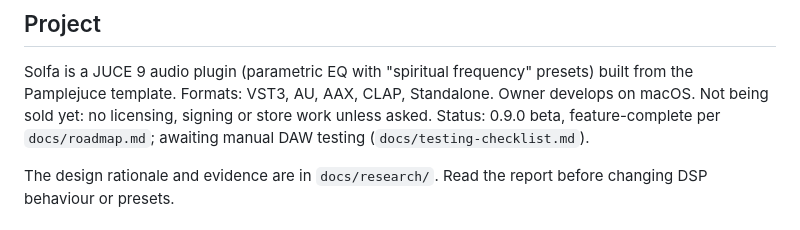
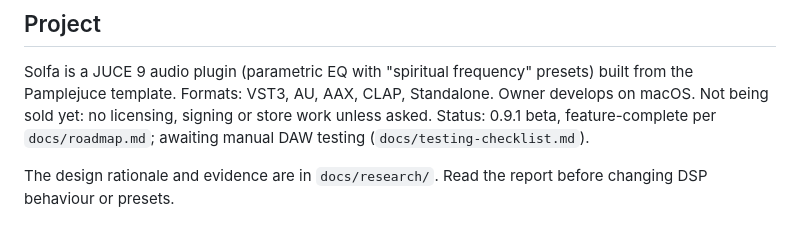
Before and after one commit to johnnybeatss/Solfa, a Markdown page: CLAUDE.md, the part around the change. Rendered like a GitHub page.

```diff
--- a/CLAUDE.md
+++ b/CLAUDE.md
@@ -7,7 +7,7 @@ Guidance for Claude Code when working in this repository.
 Solfa is a JUCE 9 audio plugin (parametric EQ with "spiritual frequency" presets) built from
 the Pamplejuce template. Formats: VST3, AU, AAX, CLAP, Standalone. Owner develops on macOS.
 Not being sold yet: no licensing, signing or store work unless asked.
-Status: 0.9.0 beta, feature-complete per `docs/roadmap.md`; awaiting manual DAW testing
+Status: 0.9.1 beta, feature-complete per `docs/roadmap.md`; awaiting manual DAW testing
 (`docs/testing-checklist.md`).
 
 The design rationale and evidence are in `docs/research/`. Read the report before changing
```
Also changed, not shown: CHANGELOG.md (+9 -0 lines), README.md (+5 -3 lines), docs/images/editor.png, docs/images/match.png, 11 other files.
